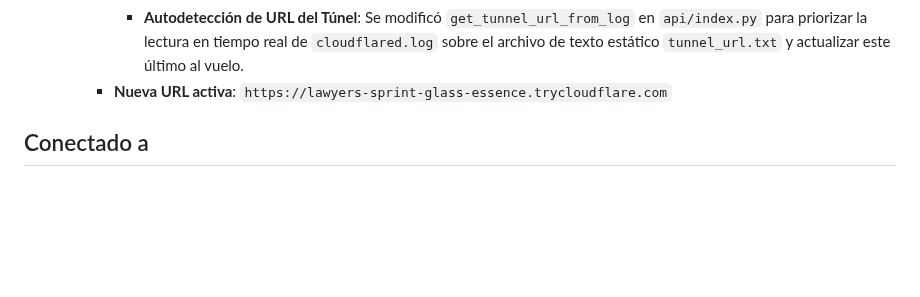
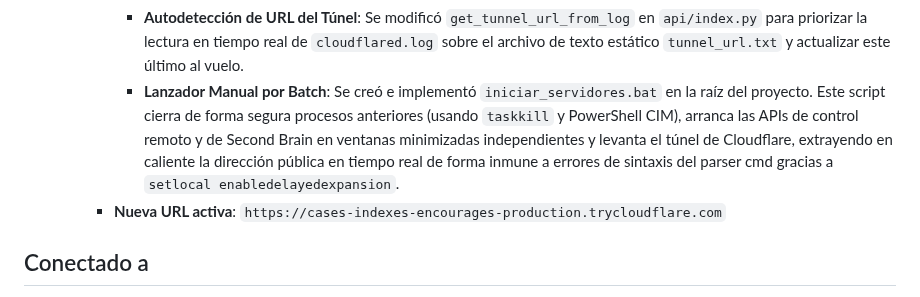
Before and after one commit to stoica25-byte/second-brain, a Markdown page: vault/journal/Sesion Desarrollo Second Brain 2026-06-04.md, the part around the change. Rendered like a GitHub page; blank space fills up the shorter version.

Commit message:
docs(journal): document manual launcher batch script

```diff
--- a/vault/journal/Sesion Desarrollo Second Brain 2026-06-04.md
+++ b/vault/journal/Sesion Desarrollo Second Brain 2026-06-04.md
@@ -70,7 +70,8 @@ Sesión orientada a la implementación y verificación del sistema de enlazado s
       - **Invocación Ilegal**: Se eliminó el parámetro `receiver` en las llamadas a `Reflect.get`/`Reflect.set` dentro de los proxies de `Location` y `Window` de `index.html`. Esto evitó que los getters nativos se ejecutaran sobre el Proxy en lugar del objeto real.
       - **Pérdida de Prototipos**: Al ligar todas las funciones globales mediante `.bind()`, los constructores nativos (como `TypeError`) perdían su prototipo. Se implementó un filtro condicional `typeof value === 'function' && !value.prototype` para ligar únicamente métodos de interfaz (ej. `fetch`, `setTimeout`) y dejar intactos los constructores/clases nativas.
       - **Autodetección de URL del Túnel**: Se modificó `get_tunnel_url_from_log` en `api/index.py` para priorizar la lectura en tiempo real de `cloudflared.log` sobre el archivo de texto estático `tunnel_url.txt` y actualizar este último al vuelo.
-    - **Nueva URL activa**: `https://lawyers-sprint-glass-essence.trycloudflare.com`
+      - **Lanzador Manual por Batch**: Se creó e implementó `iniciar_servidores.bat` en la raíz del proyecto. Este script cierra de forma segura procesos anteriores (usando `taskkill` y PowerShell CIM), arranca las APIs de control remoto y de Second Brain en ventanas minimizadas independientes y levanta el túnel de Cloudflare, extrayendo en caliente la dirección pública en tiempo real de forma inmune a errores de sintaxis del parser cmd gracias a `setlocal enabledelayedexpansion`.
+    - **Nueva URL activa**: `https://cases-indexes-encourages-production.trycloudflare.com`
 
 
 ## Conectado a
```
